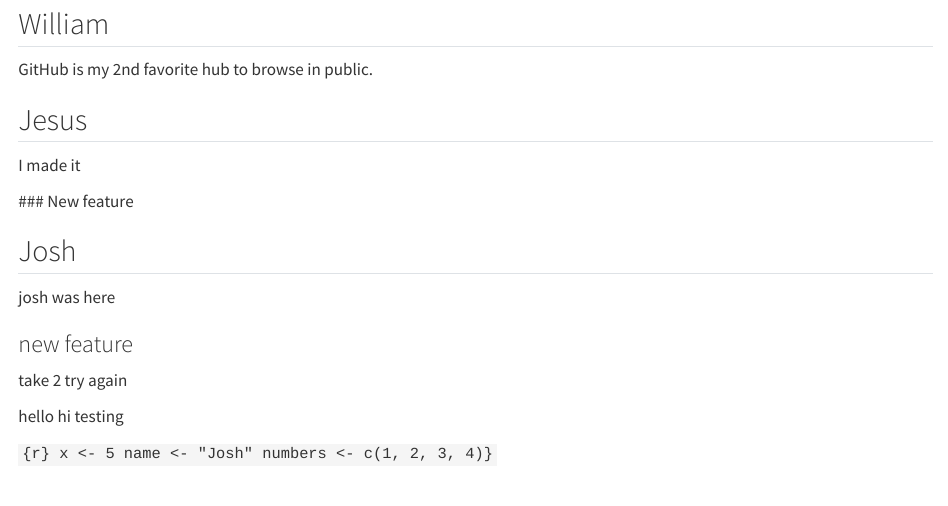
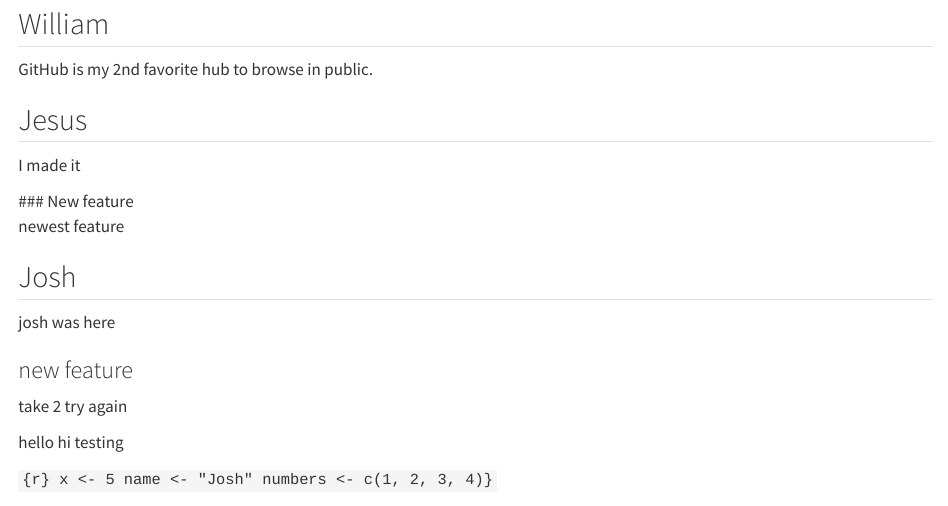
Before and after one commit to rforbiodatascience26/group02, a Quarto document (Group Document.qmd): the page in a window 1100 px wide, from 110 px down. Rendered offline with R 4.5, knitr and Pandoc in place of Quarto, with nearby package versions.

Commit message:
New feature from s263501

```diff
--- a/Group Document.qmd
+++ b/Group Document.qmd
@@ -13,7 +13,8 @@ GitHub is my 2nd favorite hub to browse in public.
 
 I made it
 
-\### New feature
+\### New feature\
+newest feature
 
 ## Josh
 
```
